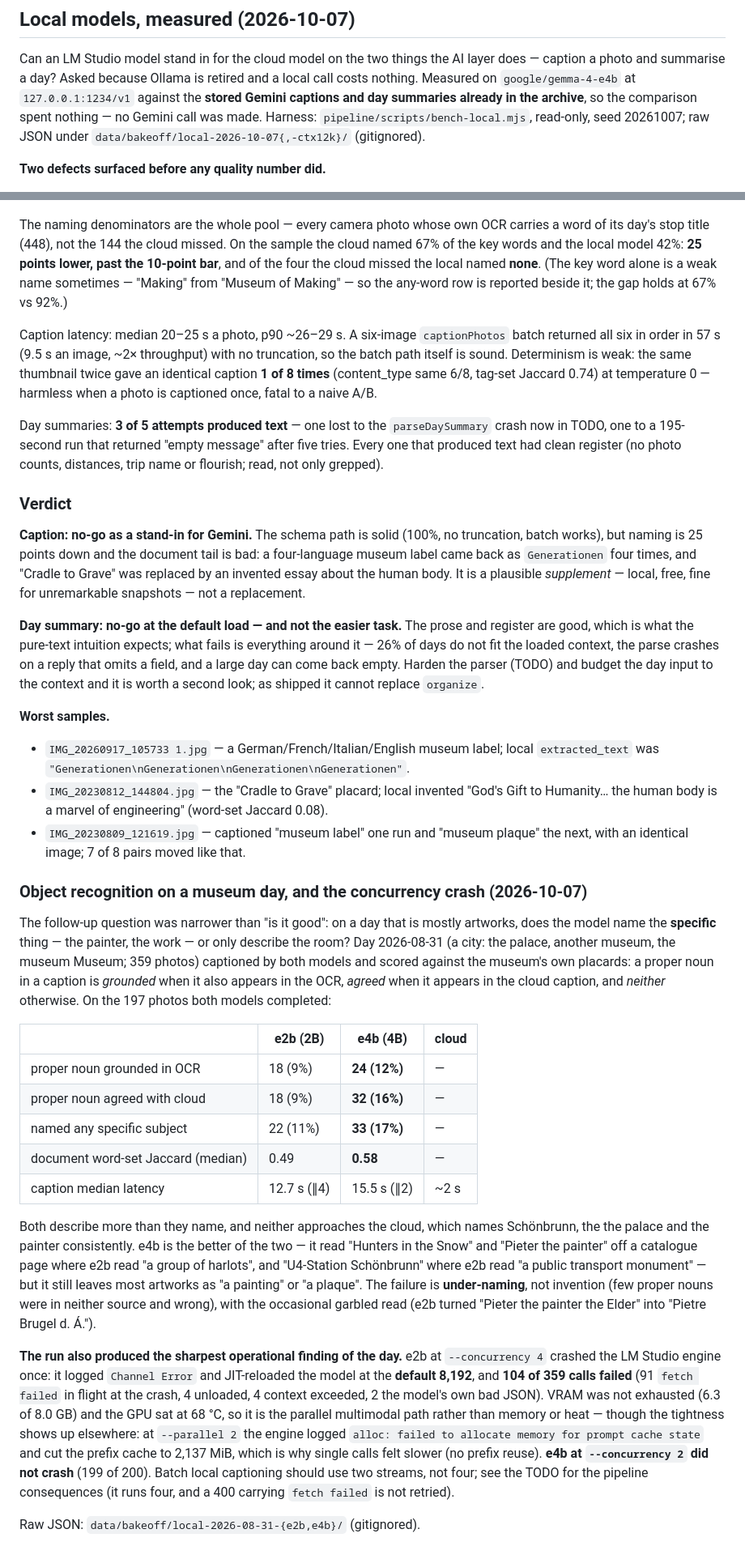
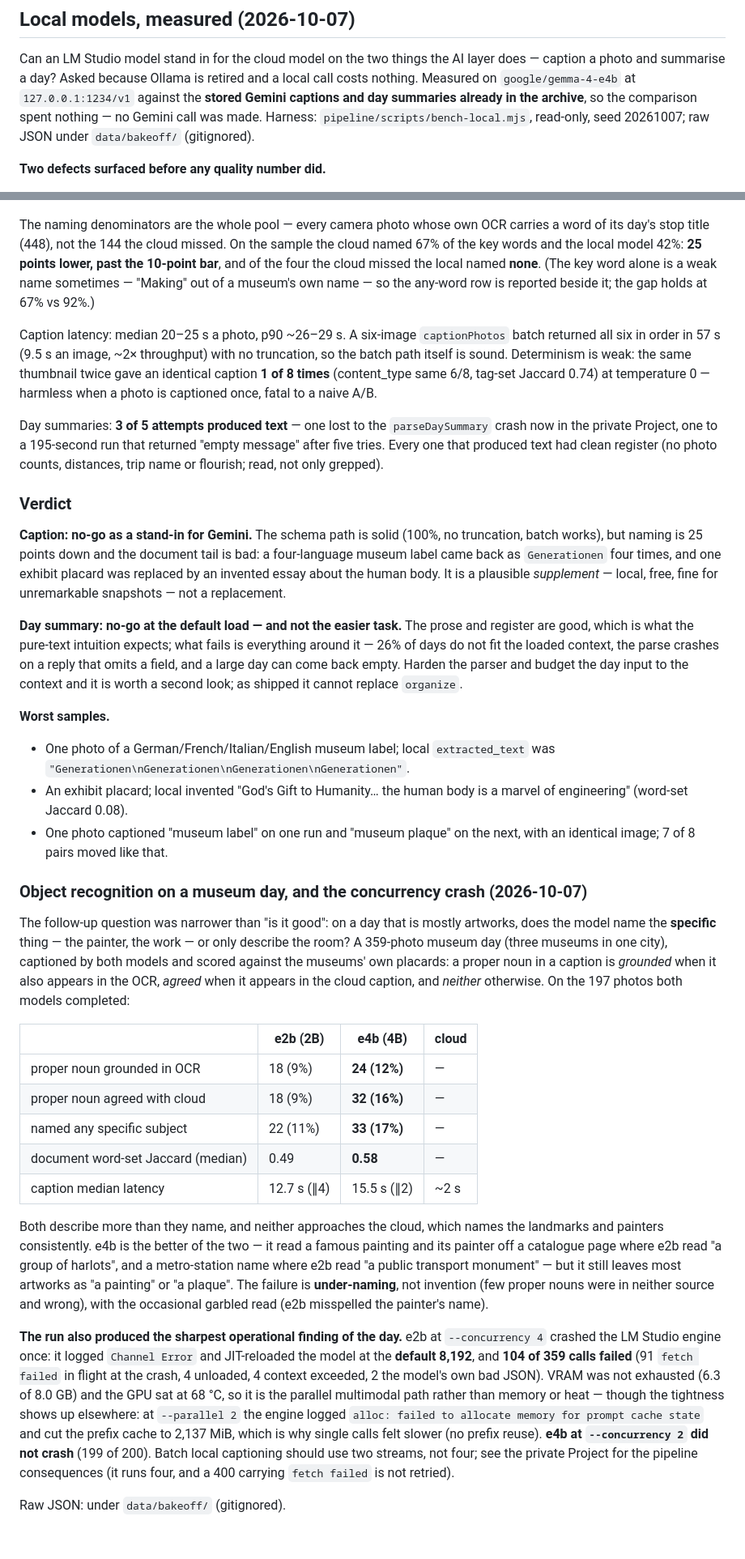
Before and after one commit to smallg0at/travel-archive, a Markdown page: docs/history.md, 2 parts joined by grey strips. Shown at 81% size. Drawn GitHub-style.

Commit message:
Genericize the private details in docs/history.md
The museum day, the sample filenames and the artwork names pointed at a real
trip. The measurements, tables and conclusions are unchanged.

```diff
--- a/docs/history.md
+++ b/docs/history.md
@@ -54,7 +55,7 @@ retired and a local call costs nothing. Measured on `google/gemma-4-e4b` at
 `127.0.0.1:1234/v1` against the **stored Gemini captions and day summaries
 already in the archive**, so the comparison spent nothing — no Gemini call was
 made. Harness: `pipeline/scripts/bench-local.mjs`, read-only, seed 20261007;
-raw JSON under `data/bakeoff/local-2026-10-07{,-ctx12k}/` (gitignored).
+raw JSON under `data/bakeoff/` (gitignored).
 
 **Two defects surfaced before any quality number did.**
 
@@ -104,7 +105,7 @@ carries a word of its day's stop title (448), not the 144 the cloud missed. On
 the sample the cloud named 67% of the key words and the local model 42%: **25
 points lower, past the 10-point bar**, and of the four the cloud missed the
 local named **none**. (The key word alone is a weak name sometimes — "Making"
-from "Museum of Making" — so the any-word row is reported beside it; the gap
+out of a museum's own name — so the any-word row is reported beside it; the gap
 holds at 67% vs 92%.)
 
 Caption latency: median 20–25 s a photo, p90 ~26–29 s. A six-image
@@ -115,45 +116,44 @@ is weak: the same thumbnail twice gave an identical caption **1 of 8 times**
 photo is captioned once, fatal to a naive A/B.
 
 Day summaries: **3 of 5 attempts produced text** — one lost to the
-`parseDaySummary` crash now in TODO, one to a 195-second run that returned
-"empty message" after five tries. Every one that produced text had clean
-register (no photo counts, distances, trip name or flourish; read, not only
-grepped).
+`parseDaySummary` crash now in the private Project, one to a 195-second run that
+returned "empty message" after five tries. Every one that produced text had
+clean register (no photo counts, distances, trip name or flourish; read, not
+only grepped).
 
 ### Verdict
 
 **Caption: no-go as a stand-in for Gemini.** The schema path is solid (100%, no
 truncation, batch works), but naming is 25 points down and the document tail is
 bad: a four-language museum label came back as `Generationen` four times, and
-"Cradle to Grave" was replaced by an invented essay about the human body. It is
-a plausible *supplement* — local, free, fine for unremarkable snapshots — not a
-replacement.
+one exhibit placard was replaced by an invented essay about the human body. It
+is a plausible *supplement* — local, free, fine for unremarkable snapshots — not
+a replacement.
 
 **Day summary: no-go at the default load — and not the easier task.** The prose
 and register are good, which is what the pure-text intuition expects; what fails
 is everything around it — 26% of days do not fit the loaded context, the parse
 crashes on a reply that omits a field, and a large day can come back empty.
-Harden the parser (TODO) and budget the day input to the context and it is worth
-a second look; as shipped it cannot replace `organize`.
+Harden the parser and budget the day input to the context and it is worth a
+second look; as shipped it cannot replace `organize`.
 
 **Worst samples.**
-- `IMG_20260917_105733 1.jpg` — a German/French/Italian/English museum label;
-  local `extracted_text` was `"Generationen\nGenerationen\nGenerationen\nGenerationen"`.
-- `IMG_20230812_144804.jpg` — the "Cradle to Grave" placard; local invented
-  "God's Gift to Humanity… the human body is a marvel of engineering"
-  (word-set Jaccard 0.08).
-- `IMG_20230809_121619.jpg` — captioned "museum label" one run and "museum
-  plaque" the next, with an identical image; 7 of 8 pairs moved like that.
+- One photo of a German/French/Italian/English museum label; local
+  `extracted_text` was `"Generationen\nGenerationen\nGenerationen\nGenerationen"`.
+- An exhibit placard; local invented "God's Gift to Humanity… the human body is
+  a marvel of engineering" (word-set Jaccard 0.08).
+- One photo captioned "museum label" on one run and "museum plaque" on the
+  next, with an identical image; 7 of 8 pairs moved like that.
 
 ### Object recognition on a museum day, and the concurrency crash (2026-10-07)
 
 The follow-up question was narrower than "is it good": on a day that is mostly
 artworks, does the model name the **specific** thing — the painter, the work —
-or only describe the room? Day 2026-08-31 (a city: the palace, another museum,
-the museum Museum; 359 photos) captioned by both models and scored
-against the museum's own placards: a proper noun in a caption is *grounded* when
-it also appears in the OCR, *agreed* when it appears in the cloud caption, and
-*neither* otherwise. On the 197 photos both models completed:
+or only describe the room? A 359-photo museum day (three museums in one city),
+captioned by both models and scored against the museums' own placards: a proper
+noun in a caption is *grounded* when it also appears in the OCR, *agreed* when
+it appears in the cloud caption, and *neither* otherwise. On the 197 photos both
+models completed:
 
 | | e2b (2B) | e4b (4B) | cloud |
 |---|---|---|---|
@@ -164,13 +164,13 @@ it also appears in the OCR, *agreed* when it appears in the cloud caption, and
 | caption median latency | 12.7 s (∥4) | 15.5 s (∥2) | ~2 s |
 
 Both describe more than they name, and neither approaches the cloud, which
-names Schönbrunn, the the palace and the painter consistently. e4b is the better of
-the two — it read "Hunters in the Snow" and "Pieter the painter" off a catalogue
-page where e2b read "a group of harlots", and "U4-Station Schönbrunn" where e2b
-read "a public transport monument" — but it still leaves most artworks as "a
-painting" or "a plaque". The failure is **under-naming**, not invention (few
-proper nouns were in neither source and wrong), with the occasional garbled read
-(e2b turned "Pieter the painter the Elder" into "Pietre Brugel d. Á.").
+names the landmarks and painters consistently. e4b is the better of the two —
+it read a famous painting and its painter off a catalogue page where e2b read
+"a group of harlots", and a metro-station name where e2b read "a public
+transport monument" — but it still leaves most artworks as "a painting" or "a
+plaque". The failure is **under-naming**, not invention (few proper nouns were
+in neither source and wrong), with the occasional garbled read (e2b misspelled
+the painter's name).
 
 **The run also produced the sharpest operational finding of the day.** e2b at
 `--concurrency 4` crashed the LM Studio engine once: it logged `Channel Error`
@@ -182,7 +182,8 @@ memory or heat — though the tightness shows up elsewhere: at `--parallel 2` th
 engine logged `alloc: failed to allocate memory for prompt cache state` and cut
 the prefix cache to 2,137 MiB, which is why single calls felt slower (no prefix
 reuse). **e4b at `--concurrency 2` did not crash** (199 of 200). Batch local
-captioning should use two streams, not four; see the TODO for the pipeline
-consequences (it runs four, and a 400 carrying `fetch failed` is not retried).
+captioning should use two streams, not four; see the private Project for the
+pipeline consequences (it runs four, and a 400 carrying `fetch failed` is not
+retried).
 
-Raw JSON: `data/bakeoff/local-2026-08-31-{e2b,e4b}/` (gitignored).
+Raw JSON: under `data/bakeoff/` (gitignored).
```
Also changed, not shown: other parts of docs/history.md (+4 -3 lines).
